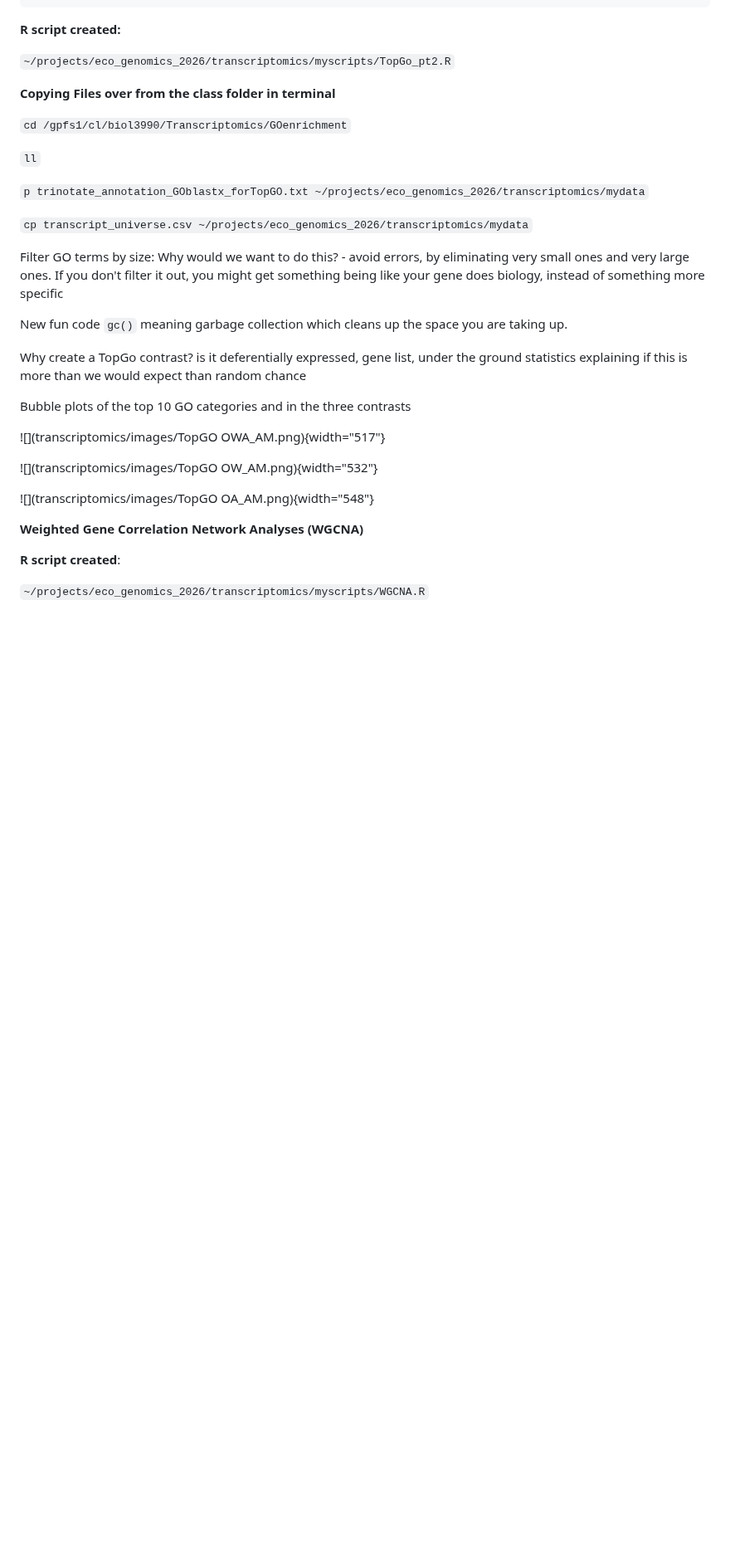
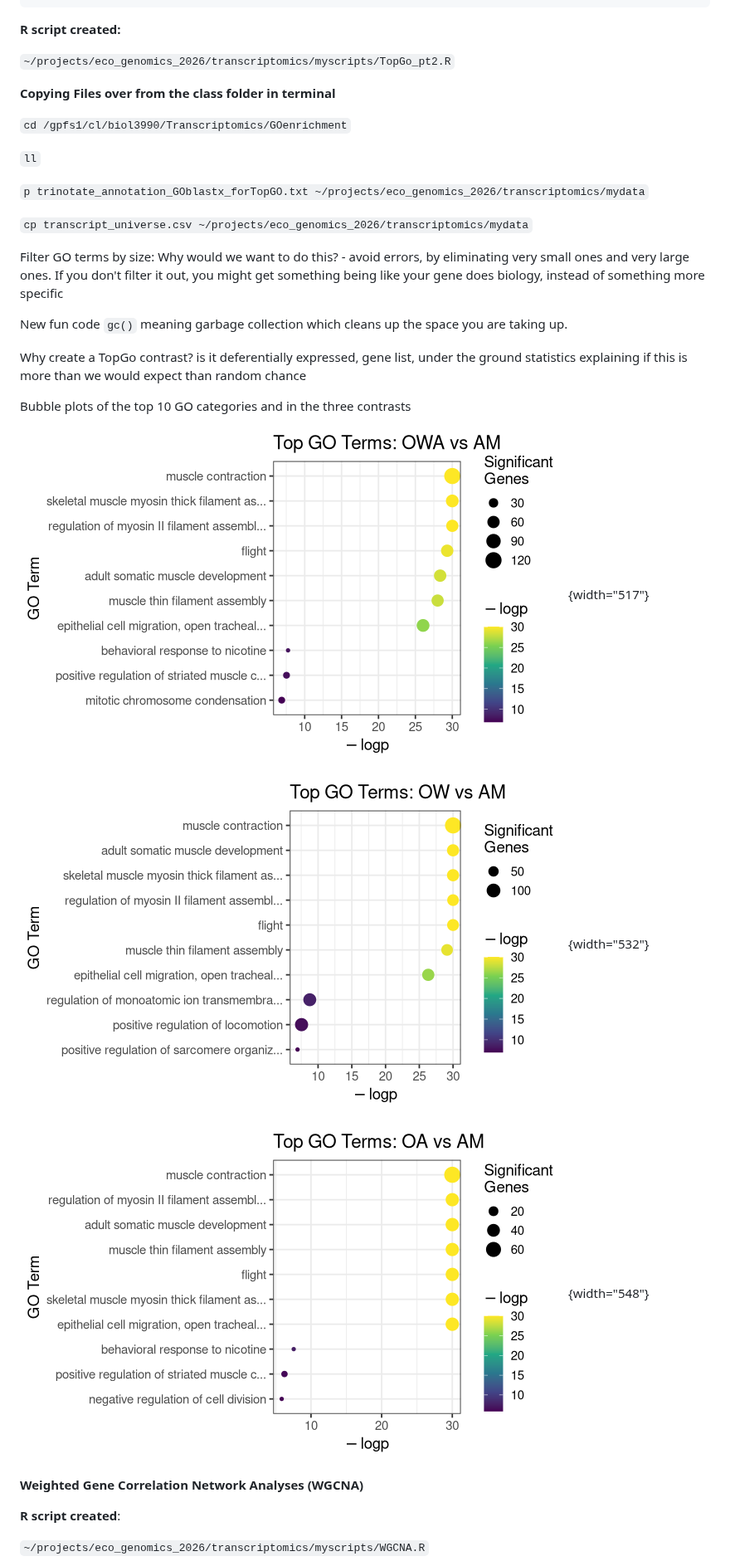
Before and after one commit to stephiwinski/eco_genomics_2026, a Markdown page: LabNotebook.md, the part around one of its changes. Shown at 83% size. GitHub-like rendering; blank space fills up the shorter version.

```diff
--- a/LabNotebook.md
+++ b/LabNotebook.md
@@ -360,11 +360,11 @@ expect than random chance
 
 Bubble plots of the top 10 GO categories and in the three contrasts
 
-![](transcriptomics/images/TopGO OWA_AM.png){width="517"}
+![](transcriptomics/images/TopGO%20OWA_AM.png){width="517"}
 
-![](transcriptomics/images/TopGO OW_AM.png){width="532"}
+![](transcriptomics/images/TopGO%20OW_AM.png){width="532"}
 
-![](transcriptomics/images/TopGO OA_AM.png){width="548"}
+![](transcriptomics/images/TopGO%20OA_AM.png){width="548"}
 
 **Weighted Gene Correlation Network Analyses (WGCNA)**
 
```
Also changed, not shown: other parts of LabNotebook.md (+37 -1 lines), transcriptomics/images/F0volcano.png (added), transcriptomics/images/F11volcano.png (added), transcriptomics/images/F4volcano.png (added), transcriptomics/images/Rplot.png (added), transcriptomics/images/Rplot01.png (added), transcriptomics/images/combined volcano plot.png (added), 2 other files.
